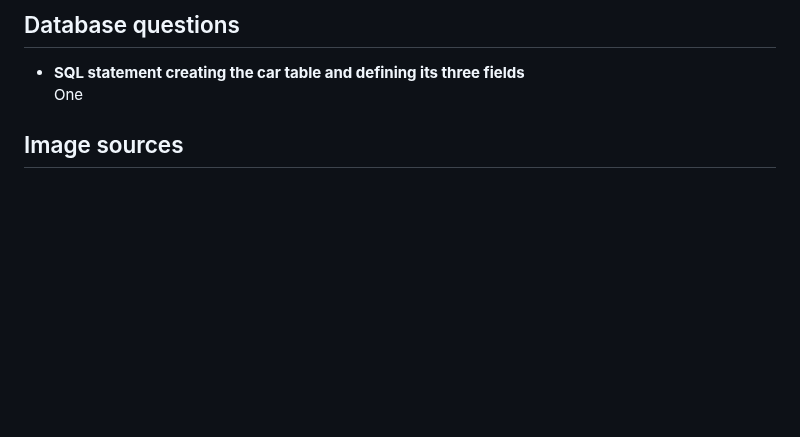
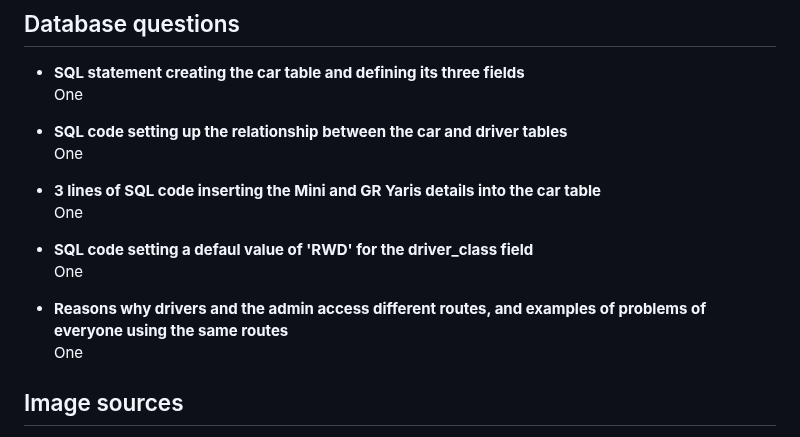
Before and after one commit to XinwuWang/Motorkhana-Car-Racing-Event-Web-Application, a Markdown page: README.md, the part around the change. Drawn GitHub-style; blank space fills up the shorter version.

```diff
--- a/README.md
+++ b/README.md
@@ -58,6 +58,18 @@ Successfully adding new drivers' details to the database under routes '/admin/ad
 - **SQL statement creating the car table and defining its three fields**
   One
 
+- **SQL code setting up the relationship between the car and driver tables**
+  One
+
+- **3 lines of SQL code inserting the Mini and GR Yaris details into the car table**
+  One
+
+- **SQL code setting a defaul value of 'RWD' for the driver_class field**
+  One
+
+- **Reasons why drivers and the admin access different routes, and examples of problems of everyone using the same routes**
+  One
+
 ## Image sources
 
 - [home_bg1.jpg](https://unsplash.com/photos/racing-black-and-green-sports-car--EXF9shcTO0)
```
